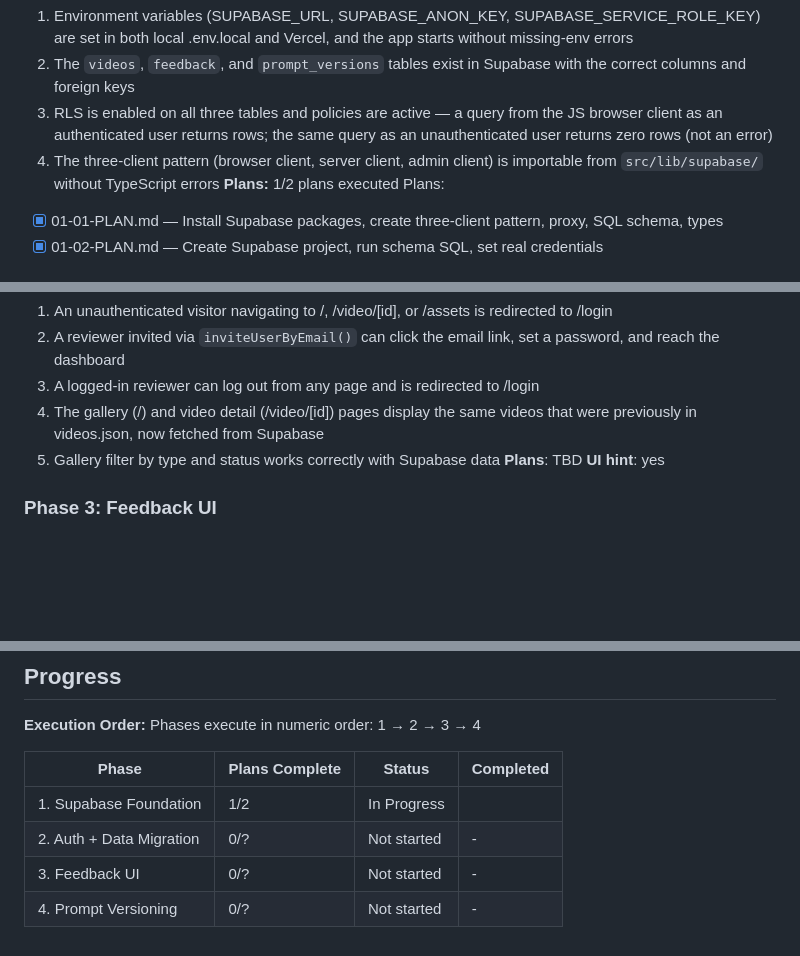
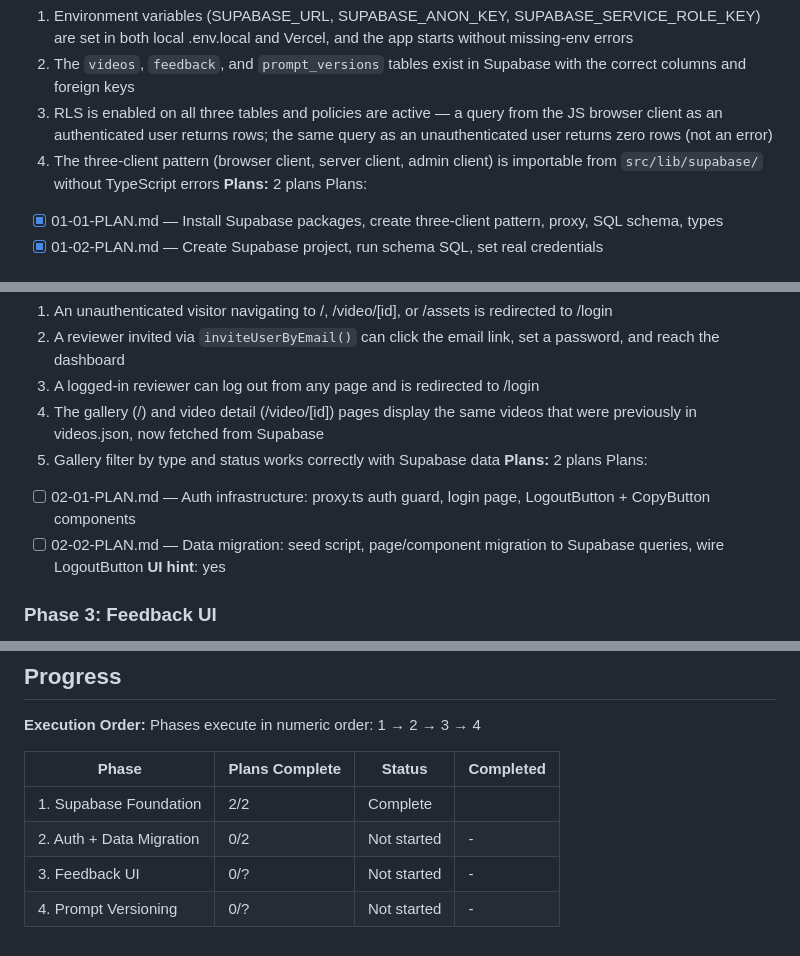
Before and after one commit to klappi91/letonkinois-shorts, a Markdown page: .planning/ROADMAP.md, 3 parts joined by grey strips. Rendered like a GitHub page; blank space fills up the shorter version.

Commit message:
docs(02): create phase plan

```diff
--- a/.planning/ROADMAP.md
+++ b/.planning/ROADMAP.md
@@ -28,7 +28,7 @@ Decimal phases appear between their surrounding integers in numeric order.
   2. The `videos`, `feedback`, and `prompt_versions` tables exist in Supabase with the correct columns and foreign keys
   3. RLS is enabled on all three tables and policies are active — a query from the JS browser client as an authenticated user returns rows; the same query as an unauthenticated user returns zero rows (not an error)
   4. The three-client pattern (browser client, server client, admin client) is importable from `src/lib/supabase/` without TypeScript errors
-**Plans:** 1/2 plans executed
+**Plans:** 2 plans
 Plans:
 - [x] 01-01-PLAN.md — Install Supabase packages, create three-client pattern, proxy, SQL schema, types
 - [x] 01-02-PLAN.md — Create Supabase project, run schema SQL, set real credentials
@@ -43,7 +43,10 @@ Plans:
   3. A logged-in reviewer can log out from any page and is redirected to /login
   4. The gallery (/) and video detail (/video/[id]) pages display the same videos that were previously in videos.json, now fetched from Supabase
   5. Gallery filter by type and status works correctly with Supabase data
-**Plans**: TBD
+**Plans:** 2 plans
+Plans:
+- [ ] 02-01-PLAN.md — Auth infrastructure: proxy.ts auth guard, login page, LogoutButton + CopyButton components
+- [ ] 02-02-PLAN.md — Data migration: seed script, page/component migration to Supabase queries, wire LogoutButton
 **UI hint**: yes
 
 ### Phase 3: Feedback UI
@@ -75,7 +78,7 @@ Phases execute in numeric order: 1 → 2 → 3 → 4
 
 | Phase | Plans Complete | Status | Completed |
 |-------|----------------|--------|-----------|
-| 1. Supabase Foundation | 1/2 | In Progress|  |
-| 2. Auth + Data Migration | 0/? | Not started | - |
+| 1. Supabase Foundation | 2/2 | Complete |  |
+| 2. Auth + Data Migration | 0/2 | Not started | - |
 | 3. Feedback UI | 0/? | Not started | - |
 | 4. Prompt Versioning | 0/? | Not started | - |
```
Also changed, not shown: 2 other files.
